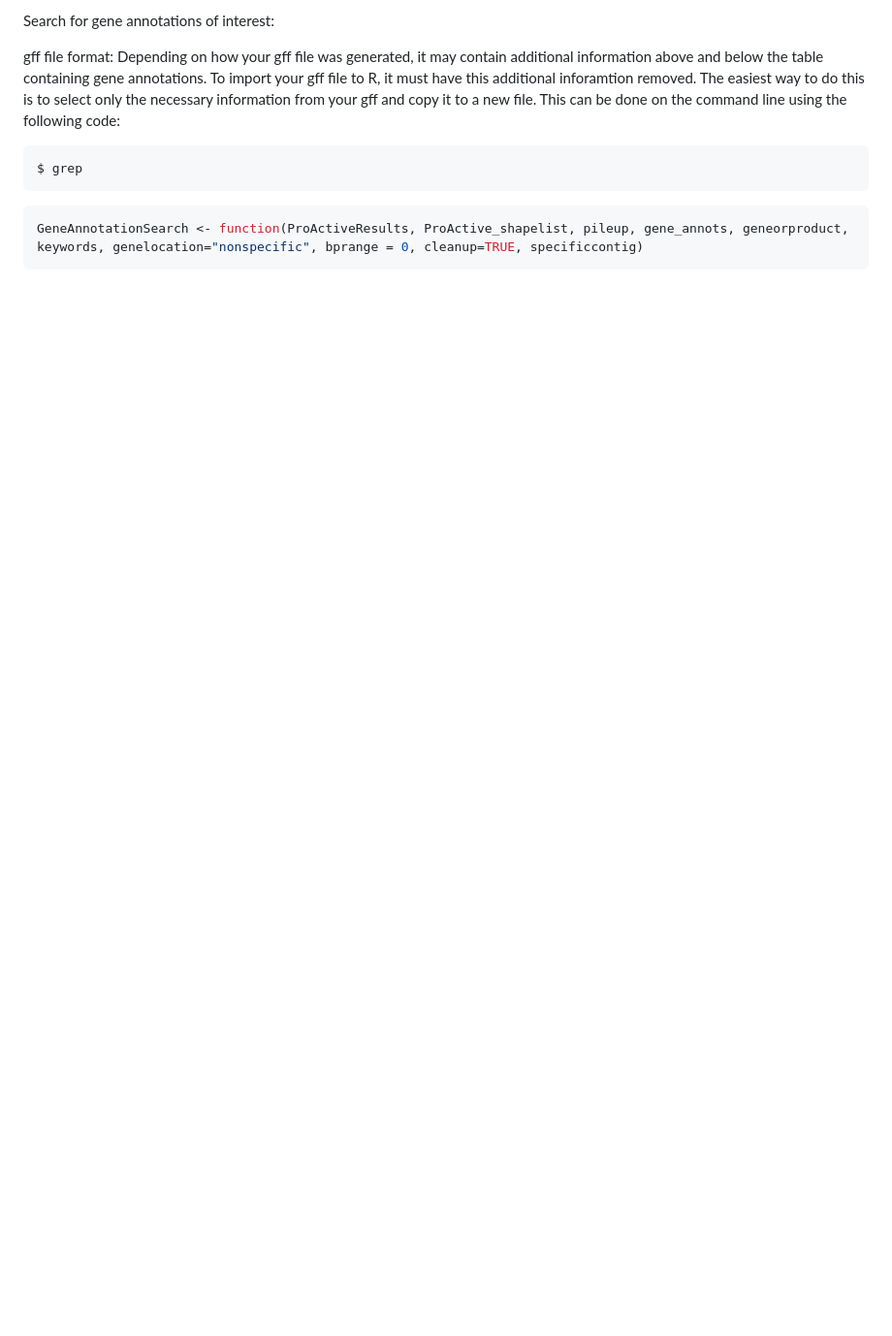
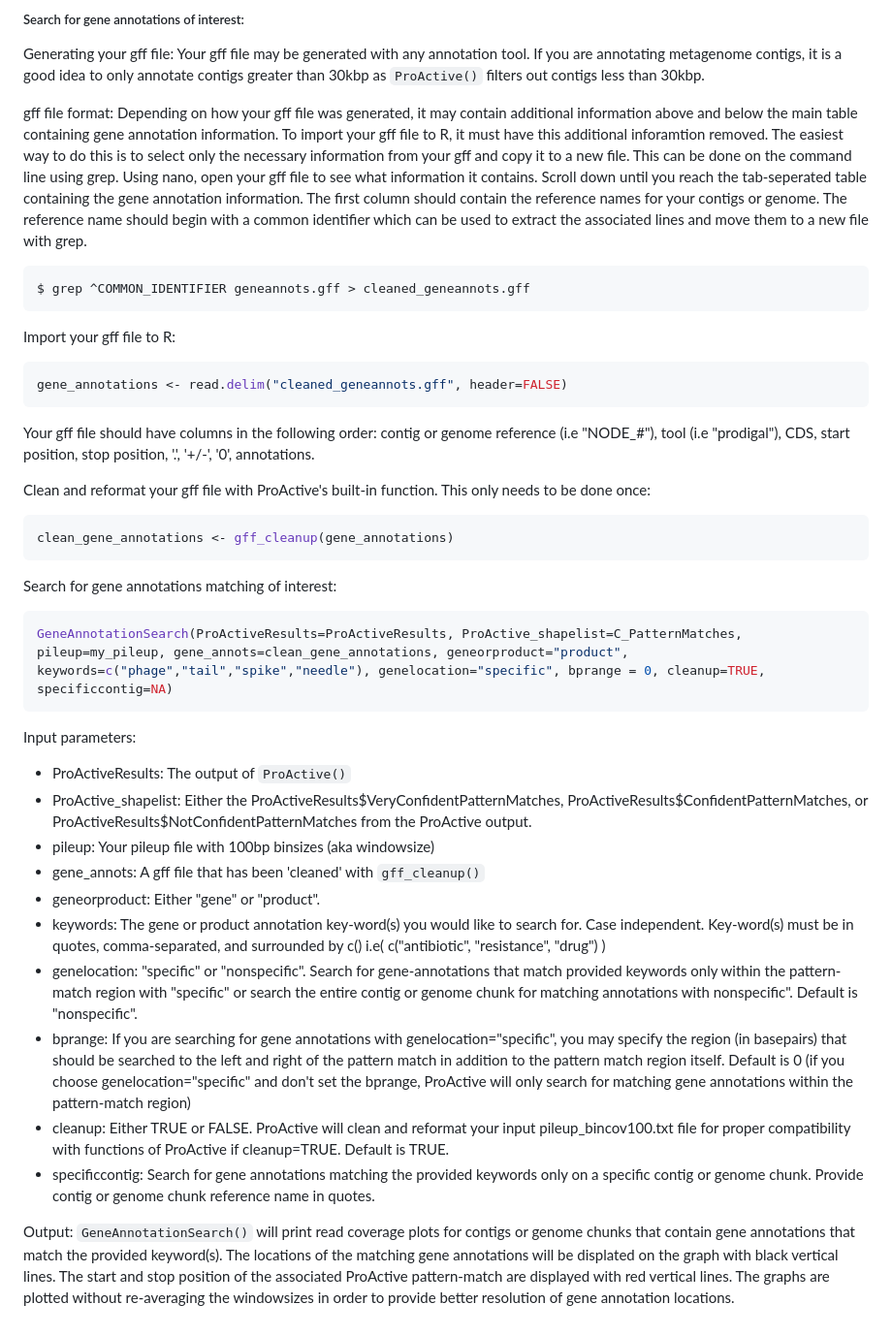
Before and after one commit to jlmaier12/ProActive, a Markdown page: README.md, the part around one of its changes. Shown at 97% size. Drawn GitHub-style; blank space fills up the shorter version.

````diff
--- a/README.md
+++ b/README.md
@@ -89,12 +91,43 @@ ProActivePredictionPlots(pileup=cage1readmapping, ProActiveResults=ProActiveResu
 
-Search for gene annotations of interest:
+
+##### Search for gene annotations of interest:
+
+Generating your gff file:
+Your gff file may be generated with any annotation tool. If you are annotating metagenome contigs, it is a good idea to only annotate contigs greater than 30kbp as `ProActive()` filters out contigs less than 30kbp.
 
 gff file format:
-Depending on how your gff file was generated, it may contain additional information above and below the table containing gene annotations. To import your gff file to R, it must have this additional inforamtion removed. The easiest way to do this is to select only the necessary information from your gff and copy it to a new file. This can be done on the command line using the following code:
+Depending on how your gff file was generated, it may contain additional information above and below the main table containing gene annotation information. To import your gff file to R, it must have this additional inforamtion removed. The easiest way to do this is to select only the necessary information from your gff and copy it to a new file. This can be done on the command line using grep. Using nano, open your gff file to see what information it contains. Scroll down until you reach the tab-seperated table containing the gene annotation information. The first column should contain the reference names for your contigs or genome. The reference name should begin with a common identifier which can be used to extract the associated lines and move them to a new file with grep.
 ```bash
-$ grep
+$ grep ^COMMON_IDENTIFIER geneannots.gff > cleaned_geneannots.gff
 ```
 
+Import your gff file to R:
 ```R
-GeneAnnotationSearch <- function(ProActiveResults, ProActive_shapelist, pileup, gene_annots, geneorproduct, keywords, genelocation="nonspecific", bprange = 0, cleanup=TRUE, specificcontig)
+gene_annotations <- read.delim("cleaned_geneannots.gff", header=FALSE)
 ```
+Your gff file should have columns in the following order: contig or genome reference (i.e "NODE_#"), tool (i.e "prodigal"), CDS, start position, stop position, '.', '+/-', '0', annotations.
+
+Clean and reformat your gff file with ProActive's built-in function. This only needs to be done once:
+```R
+clean_gene_annotations <- gff_cleanup(gene_annotations)
+```
+
+Search for gene annotations matching of interest:
+```R
+GeneAnnotationSearch(ProActiveResults=ProActiveResults, ProActive_shapelist=C_PatternMatches, pileup=my_pileup, gene_annots=clean_gene_annotations, geneorproduct="product", keywords=c("phage","tail","spike","needle"), genelocation="specific", bprange = 0, cleanup=TRUE, specificcontig=NA)
+```
+Input parameters:
+- ProActiveResults: The output of `ProActive()`
+- ProActive_shapelist: Either the ProActiveResults$VeryConfidentPatternMatches, ProActiveResults$ConfidentPatternMatches, or ProActiveResults$NotConfidentPatternMatches from the ProActive output.
+- pileup: Your pileup file with 100bp binsizes (aka windowsize)
+- gene_annots: A gff file that has been 'cleaned' with `gff_cleanup()`
+- geneorproduct: Either "gene" or "product".
+- keywords: The gene or product annotation key-word(s) you would like to search for. Case independent. Key-word(s) must be in quotes, comma-separated, and surrounded by c() i.e( c("antibiotic", "resistance", "drug") )
+- genelocation: "specific" or "nonspecific". Search for gene-annotations that match provided keywords only within the pattern-match region with "specific" or search the entire contig or genome chunk for matching annotations with nonspecific". Default is "nonspecific".
+- bprange: If you are searching for gene annotations with genelocation="specific", you may specify the region (in basepairs) that should be searched to the left and right of the pattern match in addition to the pattern match region itself. Default is 0 (if you choose genelocation="specific" and don't set the bprange, ProActive will only search for matching gene annotations within the pattern-match region)
+- cleanup: Either TRUE or FALSE. ProActive will clean and reformat your input pileup_bincov100.txt file for proper compatibility with functions of ProActive if cleanup=TRUE. Default is TRUE.
+- specificcontig: Search for gene annotations matching the provided keywords only on a specific contig or genome chunk. Provide contig or genome chunk reference name in quotes.
+
+
+Output:
+`GeneAnnotationSearch()` will print read coverage plots for contigs or genome chunks that contain gene annotations that match the provided keyword(s). The locations of the matching gene annotations will be displated on the graph with black vertical lines. The start and stop position of the associated ProActive pattern-match are displayed with red vertical lines. The graphs are plotted without re-averaging the windowsizes in order to provide better resolution of gene annotation locations.
````
Also changed, not shown: other parts of README.md (+20 -18 lines).
